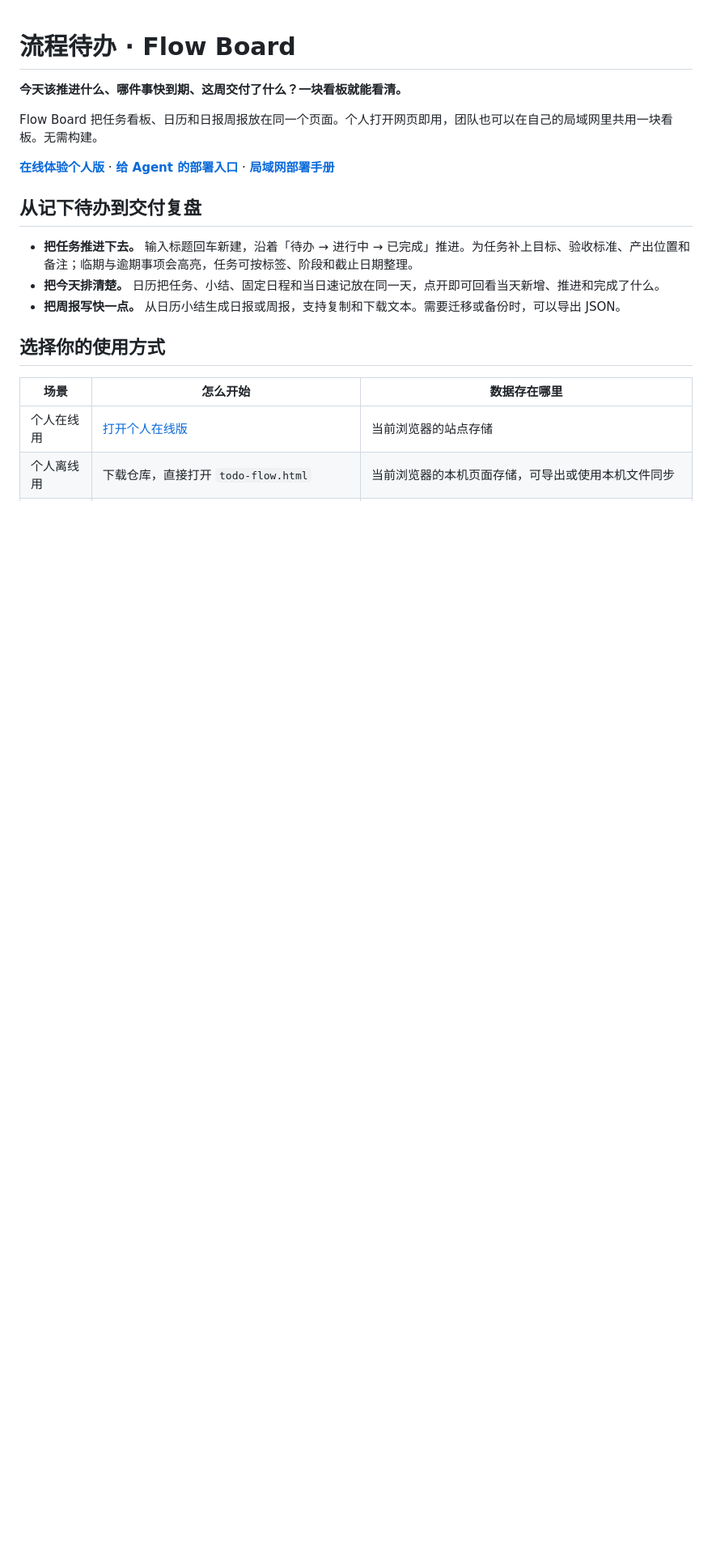
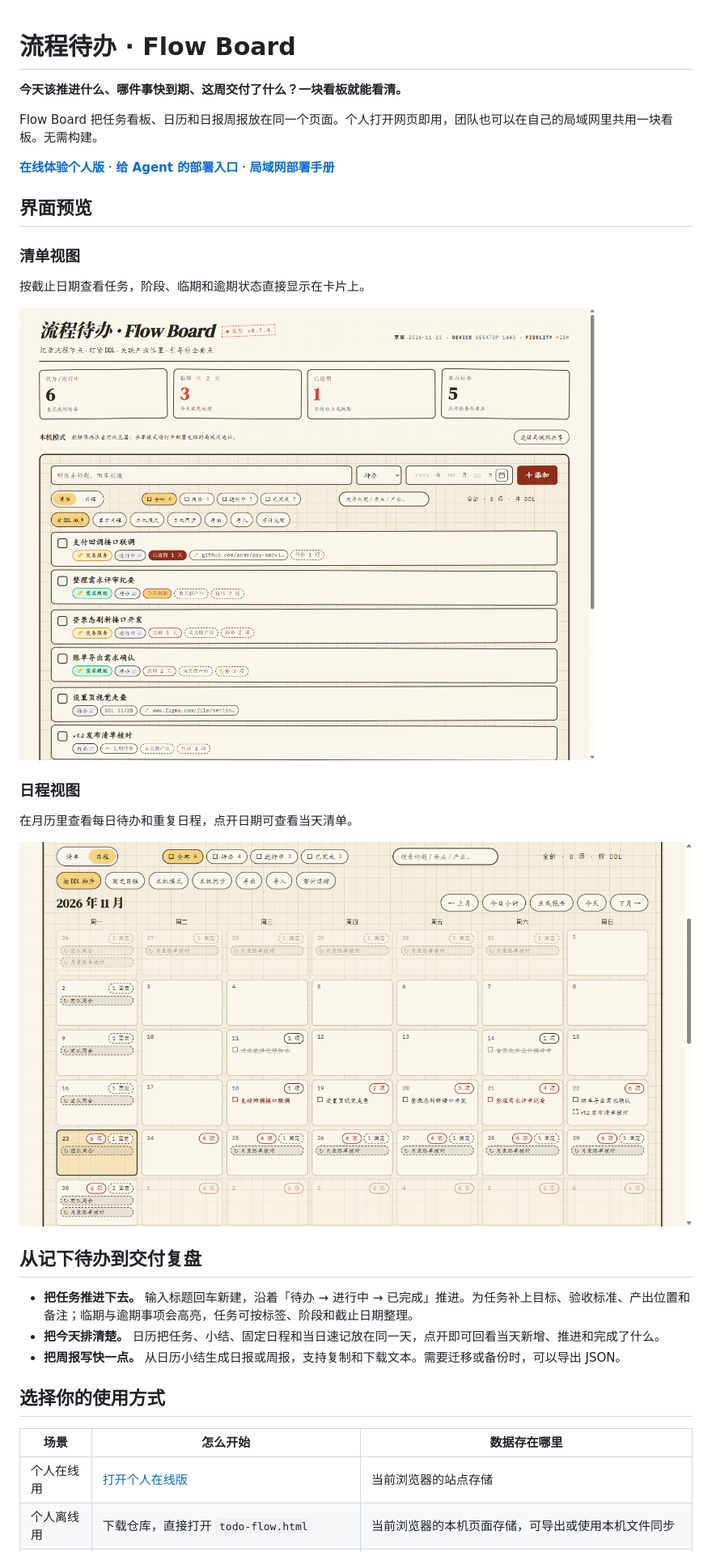
Before and after one commit to ShadowwithEaGLE/todo-flow, a Markdown page: README.md, the part around the change. Shown at 81% size. Rendered like a GitHub page; pictures changed too: docs/screenshots/calendar.png (added), docs/screenshots/task-list.png (added); blank space fills up the shorter version.

Commit message:
docs: show task list and calendar screenshots

```diff
--- a/README.md
+++ b/README.md
@@ -5,6 +5,20 @@
 Flow Board 把任务看板、日历和日报周报放在同一个页面。个人打开网页即用，团队也可以在自己的局域网里共用一块看板。无需构建。
 
 **[在线体验个人版](https://shadowwitheagle.github.io/todo-flow/todo-flow.html)** · **[给 Agent 的部署入口](AGENTS.md)** · **[局域网部署手册](LAN_SETUP.md)**
+
+## 界面预览
+
+### 清单视图
+
+按截止日期查看任务，阶段、临期和逾期状态直接显示在卡片上。
+
+![清单视图，展示阶段筛选、任务标签及截止日期提醒](docs/screenshots/task-list.png)
+
+### 日程视图
+
+在月历里查看每日待办和重复日程，点开日期可查看当天清单。
+
+![日程视图，展示整月任务分布、每日任务数和固定日程](docs/screenshots/calendar.png)
 
 ## 从记下待办到交付复盘
 
```
